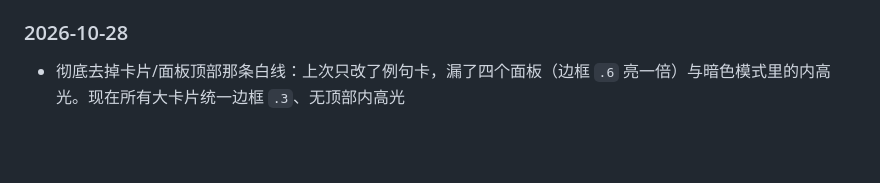
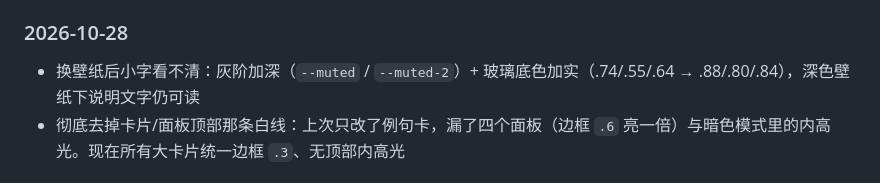
Before and after one commit to Yaaaccc/english-word-dictation, a Markdown page: README.md, the part around the change. Drawn GitHub-style; blank space fills up the shorter version.

Commit message:
README：补对比度调整记录
记录灰阶加深与玻璃底色加实的原因和数值。

```diff
--- a/README.md
+++ b/README.md
@@ -205,6 +205,7 @@ Dock 的「📖」打开真题文章列表，点句翻译、划选译、目标
 - `server.js` 新增 `/api/ping` 探针；补 CORS / Private-Network 预检头（当前为备用死代码）
 
 ### 2026-10-28
+- 换壁纸后小字看不清：灰阶加深（`--muted` / `--muted-2`）+ 玻璃底色加实（.74/.55/.64 → .88/.80/.84），深色壁纸下说明文字仍可读
 - 彻底去掉卡片/面板顶部那条白线：上次只改了例句卡，漏了四个面板（边框 `.6` 亮一倍）与暗色模式里的内高光。现在所有大卡片统一边框 `.3`、无顶部内高光
 
 ### 2026-10-27
```
